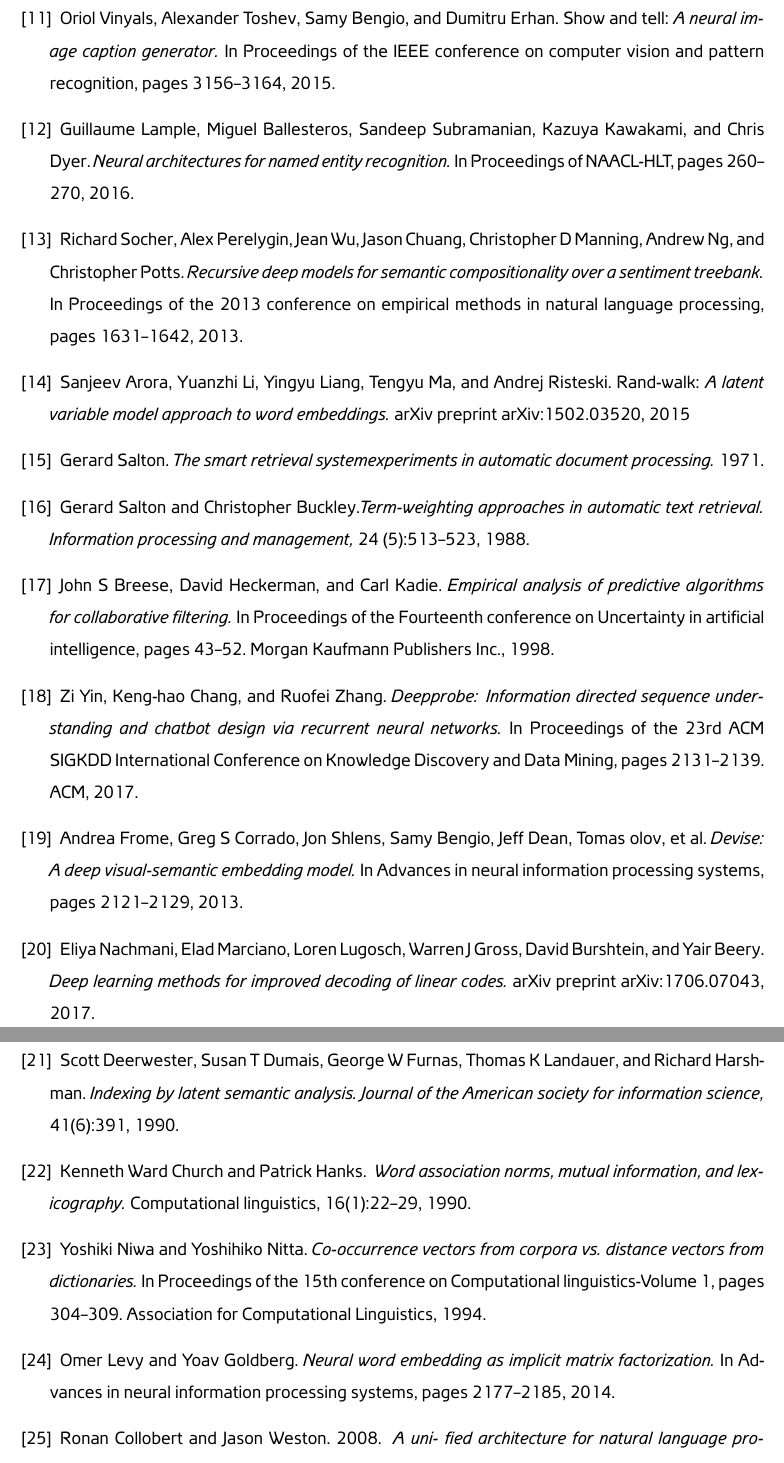
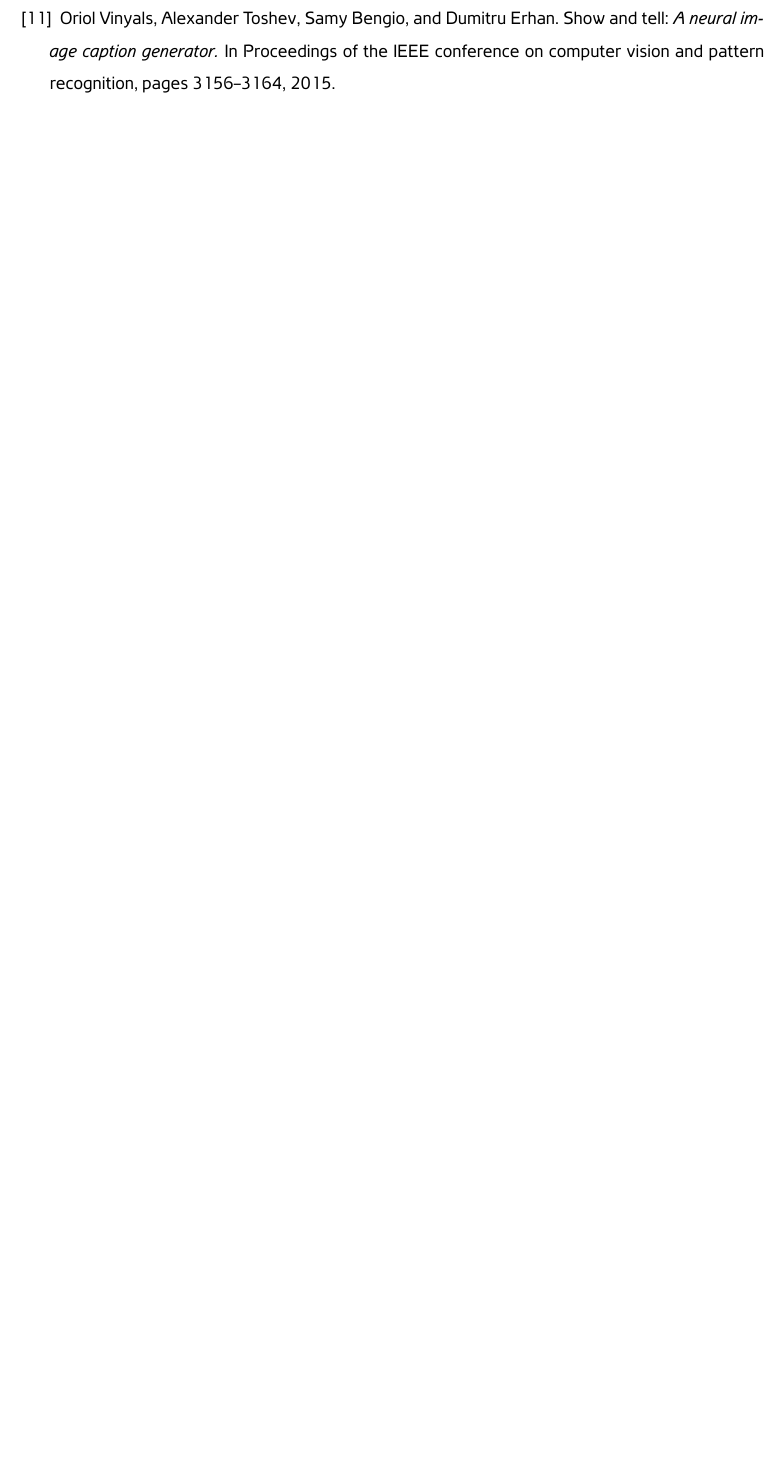
Before and after one commit to Gevorg-Minasyan/master-thesis, a LaTeX thesis (master_thesis.tex): two parts of pages 17 and 18 of 18 before the commit and part of page 17 of 17 after it, the two joined at a grey line, cut so that both start at the same text, the shorter picture padded with empty space. Compiled offline with XeLaTeX.

Commit message:
removing-older-biblography

```diff
--- a/master_thesis.tex
+++ b/master_thesis.tex
@@ -555,70 +555,5 @@
 image caption generator.} In Proceedings of the IEEE conference on computer vision and pattern
 recognition, pages 3156–3164, 2015.
 
-\bibitem{bib_item_12}
-Guillaume Lample, Miguel Ballesteros, Sandeep Subramanian, Kazuya Kawakami, and Chris Dyer.
-\textit{Neural architectures for named entity recognition.} In Proceedings of NAACL-HLT, pages 260–
-270, 2016.
-
-\bibitem{bib_item_13}
-Richard Socher, Alex Perelygin, Jean Wu, Jason Chuang, Christopher D Manning, Andrew Ng, and
-Christopher Potts. \textit{Recursive deep models for semantic compositionality over a sentiment treebank.} In Proceedings of the 2013 conference on empirical methods in natural language processing,
-pages 1631–1642, 2013.
-
-\bibitem{bib_item_14}
-Sanjeev Arora, Yuanzhi Li, Yingyu Liang, Tengyu Ma, and Andrej Risteski. Rand-walk: \textit{A latent
-variable model approach to word embeddings.} arXiv preprint arXiv:1502.03520, 2015
-
-\bibitem{bib_item_15}
-Gerard Salton. \textit{The smart retrieval systemexperiments in automatic document processing.} 1971.
-
-\bibitem{bib_item_16}
-Gerard Salton and Christopher Buckley.\textit{Term-weighting approaches in automatic text retrieval.
-Information processing and management,} 24 (5):513–523, 1988.
 
 
-\bibitem{bib_item_17}
-John S Breese, David Heckerman, and Carl Kadie. \textit{Empirical analysis of predictive algorithms for
-collaborative filtering.} In Proceedings of the Fourteenth conference on Uncertainty in artificial
-intelligence, pages 43–52. Morgan Kaufmann Publishers Inc., 1998.
-
-\bibitem{bib_item_18}
-Zi Yin, Keng-hao Chang, and Ruofei Zhang. \textit{Deepprobe: Information directed sequence understanding and chatbot design via recurrent neural networks.} In Proceedings of the 23rd ACM
-SIGKDD International Conference on Knowledge Discovery and Data Mining, pages 2131–2139.
-ACM, 2017.
-
-\bibitem{bib_item_19}
-Andrea Frome, Greg S Corrado, Jon Shlens, Samy Bengio, Jeff Dean, Tomas 	olov, et al. \textit{Devise:
-A deep visual-semantic embedding model.} In Advances in neural information processing systems,
-pages 2121–2129, 2013.
-
-\bibitem{bib_item_20}
-Eliya Nachmani, Elad Marciano, Loren Lugosch, Warren J Gross, David Burshtein, and Yair Beery.
-\textit{Deep learning methods for improved decoding of linear codes.} arXiv preprint arXiv:1706.07043,
-2017.
-
-\bibitem{bib_item_21}
-Scott Deerwester, Susan T Dumais, George W Furnas, Thomas K Landauer, and Richard Harsh-
-man. \textit{Indexing by latent semantic analysis. Journal of the American society for information
-science,} 41(6):391, 1990.
-
-\bibitem{bib_item_22}
-Kenneth Ward Church and Patrick Hanks. \textit{ Word association norms, mutual information, and
-lexicography.} Computational linguistics, 16(1):22–29, 1990.
-
-\bibitem{bib_item_23}
-Yoshiki Niwa and Yoshihiko Nitta. \textit{Co-occurrence vectors from corpora vs. distance vectors from
-dictionaries.} In Proceedings of the 15th conference on Computational linguistics-Volume 1, pages
-304–309. Association for Computational Linguistics, 1994.
-
-
-\bibitem{bib_item_24}
-Omer Levy and Yoav Goldberg. \textit{Neural word embedding as implicit matrix factorization.} In
-Advances in neural information processing systems, pages 2177–2185, 2014.
-
-\bibitem{bib_item_25}
-Ronan Collobert and Jason Weston. 2008. \textit{ A uni-
-fied architecture for natural language processing: Deep
-neural networks with multitask learning.} In Proceed-
-ings of the 25th International Conference on Machine
-Learning.
```
Also changed, not shown: master_thesis.tex (16 more changed lines).
